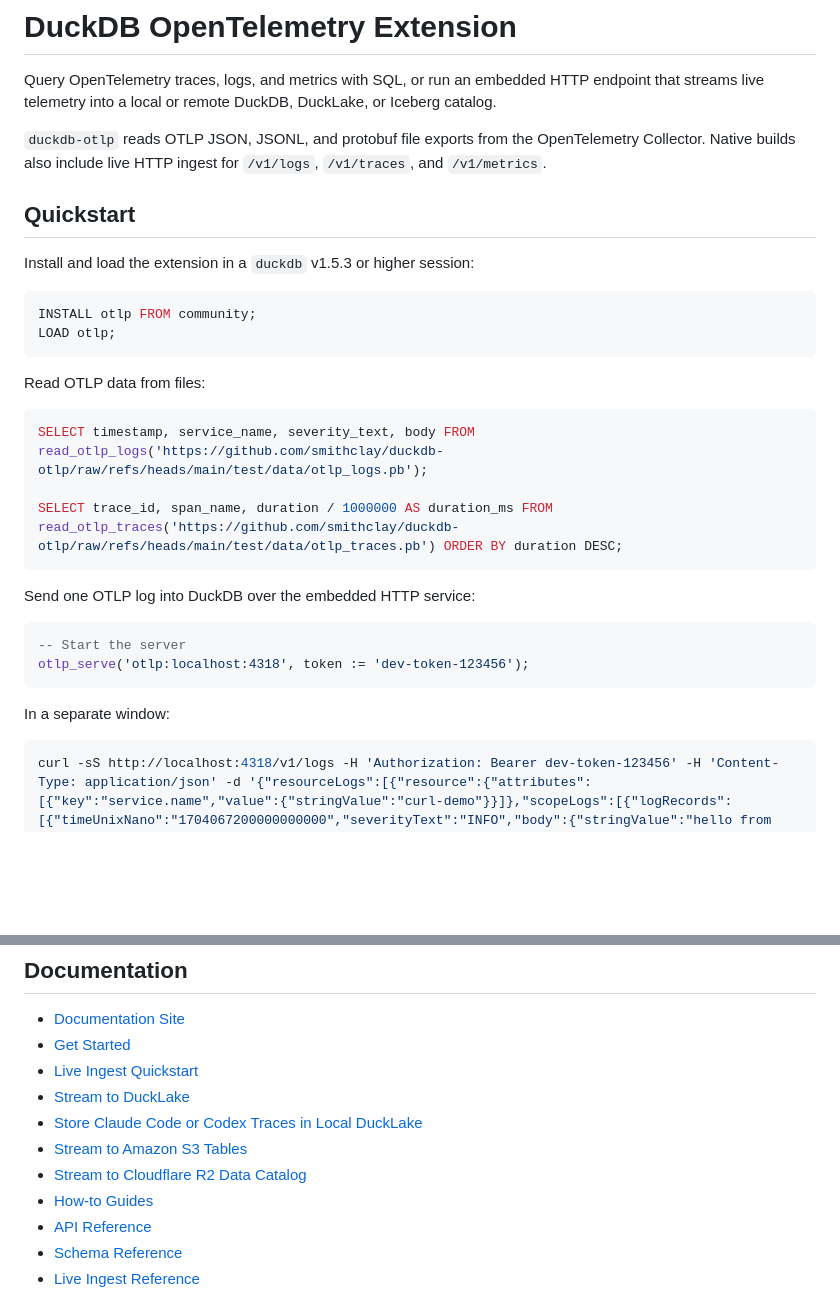
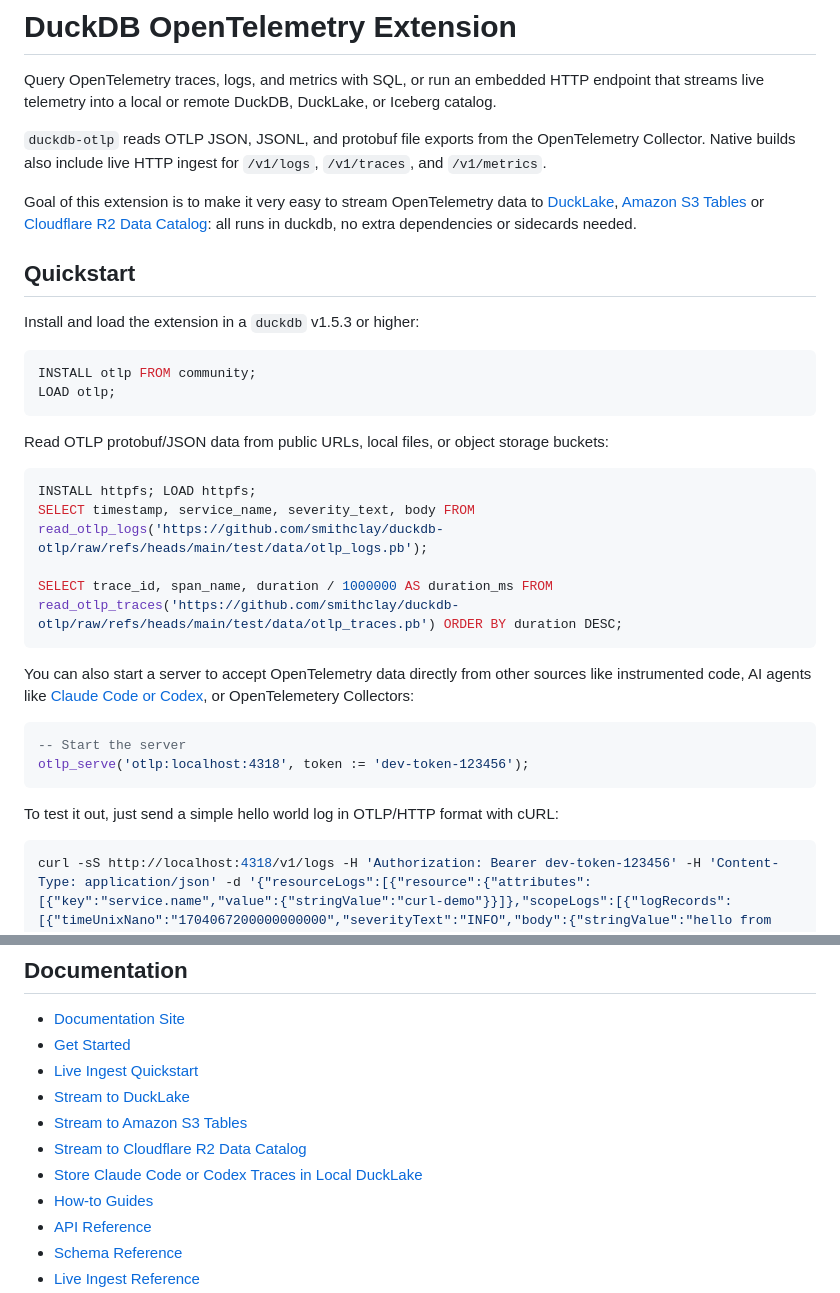
Before and after one commit to smithclay/duckdb-otlp, a Markdown page: README.md, 2 parts joined by grey strips. GitHub-like rendering; blank space fills up the shorter version.

Commit message:
docs: readme tweaks

````diff
--- a/README.md
+++ b/README.md
@@ -4,31 +4,34 @@ Query OpenTelemetry traces, logs, and metrics with SQL, or run an embedded HTTP
 
 `duckdb-otlp` reads OTLP JSON, JSONL, and protobuf file exports from the OpenTelemetry Collector. Native builds also include live HTTP ingest for `/v1/logs`, `/v1/traces`, and `/v1/metrics`.
 
+Goal of this extension is to make it very easy to stream OpenTelemetry data to [DuckLake](https://smithclay.github.io/duckdb-otlp/guides/stream-to-ducklake/), [Amazon S3 Tables](https://smithclay.github.io/duckdb-otlp/guides/stream-to-s3-tables/) or [Cloudflare R2 Data Catalog](https://smithclay.github.io/duckdb-otlp/guides/stream-to-r2-data-catalog/): all runs in duckdb, no extra dependencies or sidecards needed.
+
 ## Quickstart
 
-Install and load the extension in a `duckdb` v1.5.3 or higher session:
+Install and load the extension in a `duckdb` v1.5.3 or higher:
 
 ```sql
 INSTALL otlp FROM community;
 LOAD otlp;
 ```
 
-Read OTLP data from files:
+Read OTLP protobuf/JSON data from public URLs, local files, or object storage buckets:
 
 ```sql
+INSTALL httpfs; LOAD httpfs;
 SELECT timestamp, service_name, severity_text, body FROM read_otlp_logs('https://github.com/smithclay/duckdb-otlp/raw/refs/heads/main/test/data/otlp_logs.pb');
 
 SELECT trace_id, span_name, duration / 1000000 AS duration_ms FROM read_otlp_traces('https://github.com/smithclay/duckdb-otlp/raw/refs/heads/main/test/data/otlp_traces.pb') ORDER BY duration DESC;
 ```
 
-Send one OTLP log into DuckDB over the embedded HTTP service:
+You can also start a server to accept OpenTelemetry data directly from other sources like instrumented code, AI agents like [Claude Code or Codex](https://smithclay.github.io/duckdb-otlp/guides/store-agent-traces-local-ducklake/), or OpenTelemetery Collectors:
 
 ```sql
 -- Start the server
 otlp_serve('otlp:localhost:4318', token := 'dev-token-123456');
 ```
 
-In a separate window:
+To test it out, just send a simple hello world log in OTLP/HTTP format with cURL:
 
 ```bash
 curl -sS http://localhost:4318/v1/logs -H 'Authorization: Bearer dev-token-123456' -H 'Content-Type: application/json' -d '{"resourceLogs":[{"resource":{"attributes":[{"key":"service.name","value":{"stringValue":"curl-demo"}}]},"scopeLogs":[{"logRecords":[{"timeUnixNano":"1704067200000000000","severityText":"INFO","body":{"stringValue":"hello from curl"}}]}]}]}'
@@ -64,9 +67,9 @@ Schema is are generally aligned with a normalized version of [OpenTelemetry Arro
 - [Get Started](https://smithclay.github.io/duckdb-otlp/get-started/)
 - [Live Ingest Quickstart](https://smithclay.github.io/duckdb-otlp/quickstart/serve/)
 - [Stream to DuckLake](https://smithclay.github.io/duckdb-otlp/guides/stream-to-ducklake/)
-- [Store Claude Code or Codex Traces in Local DuckLake](https://smithclay.github.io/duckdb-otlp/guides/store-agent-traces-local-ducklake/)
 - [Stream to Amazon S3 Tables](https://smithclay.github.io/duckdb-otlp/guides/stream-to-s3-tables/)
 - [Stream to Cloudflare R2 Data Catalog](https://smithclay.github.io/duckdb-otlp/guides/stream-to-r2-data-catalog/)
+- [Store Claude Code or Codex Traces in Local DuckLake](https://smithclay.github.io/duckdb-otlp/guides/store-agent-traces-local-ducklake/)
 - [How-to Guides](https://smithclay.github.io/duckdb-otlp/guides/)
 - [API Reference](https://smithclay.github.io/duckdb-otlp/reference/api/)
 - [Schema Reference](https://smithclay.github.io/duckdb-otlp/reference/schemas/)
````
